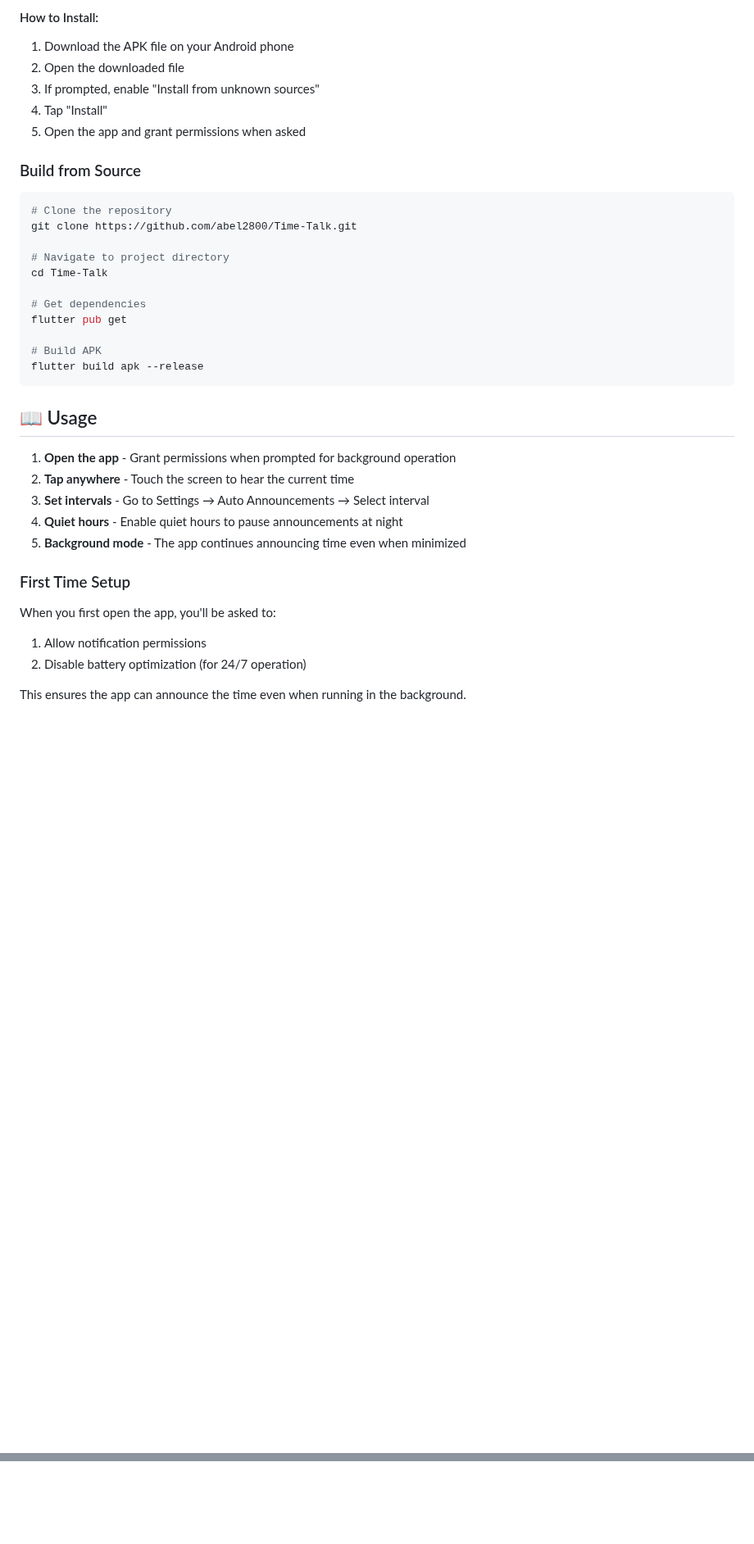
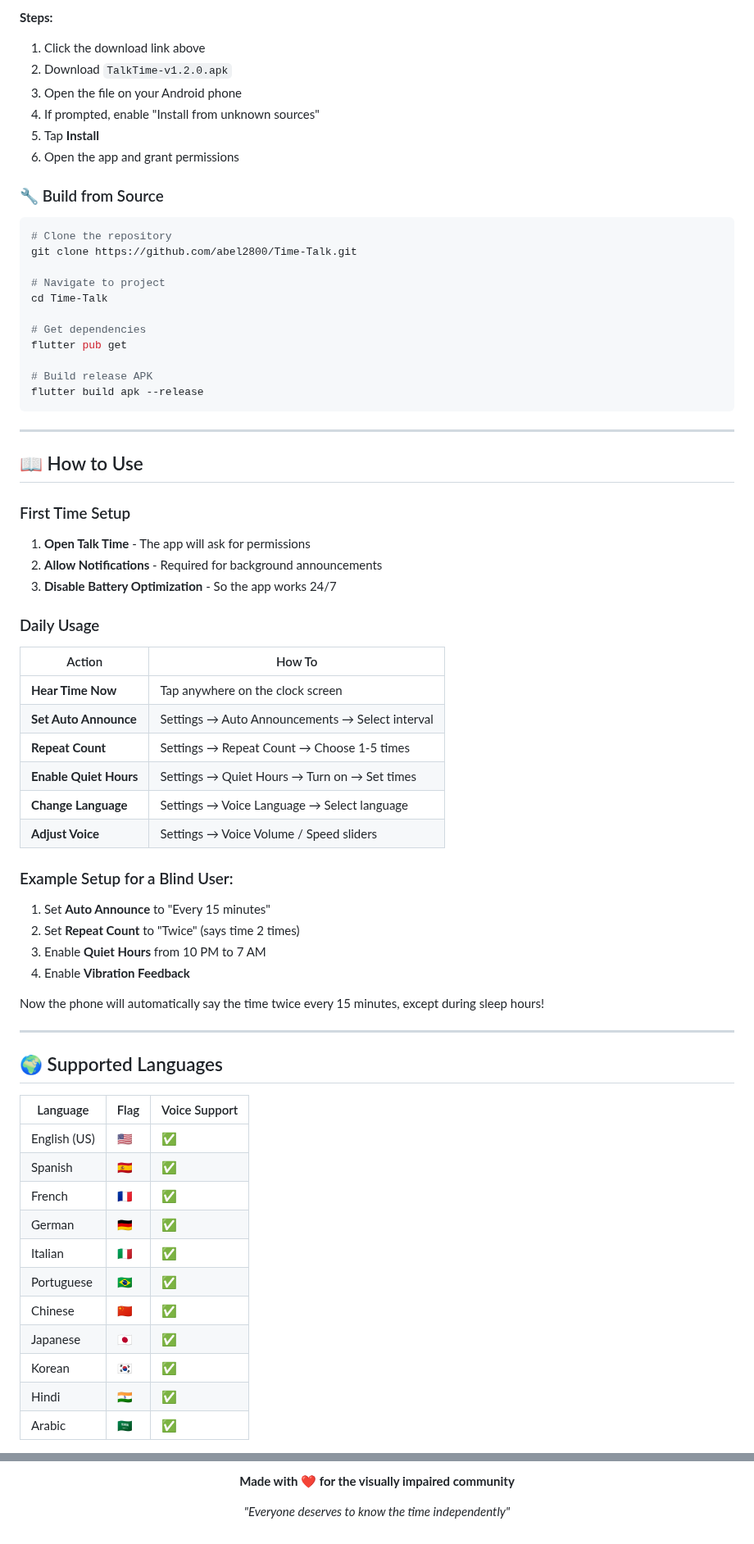
Before and after one commit to abel2800/Time-Talk, a Markdown page: README.md, 2 parts joined by grey strips. Shown at 82% size. GitHub-like rendering; blank space fills up the shorter version.

````diff
--- a/README.md
+++ b/README.md
@@ -61,37 +118,71 @@ Click the link above, then download the `.apk` file.
 
-#### How to Install:
-1. Download the APK file on your Android phone
-2. Open the downloaded file
-3. If prompted, enable "Install from unknown sources"
-4. Tap "Install"
-5. Open the app and grant permissions when asked
+**Steps:**
+1. Click the download link above
+2. Download `TalkTime-v1.2.0.apk`
+3. Open the file on your Android phone
+4. If prompted, enable "Install from unknown sources"
+5. Tap **Install**
+6. Open the app and grant permissions
 
-### Build from Source
+### 🔧 Build from Source
+
 ```bash
 # Clone the repository
 git clone https://github.com/abel2800/Time-Talk.git
 
-# Navigate to project directory
+# Navigate to project
 cd Time-Talk
 
 # Get dependencies
 flutter pub get
 
-# Build APK
+# Build release APK
 flutter build apk --release
 ```
 
-## 📖 Usage
+---
 
-1. **Open the app** - Grant permissions when prompted for background operation
-2. **Tap anywhere** - Touch the screen to hear the current time
-3. **Set intervals** - Go to Settings → Auto Announcements → Select interval
-4. **Quiet hours** - Enable quiet hours to pause announcements at night
-5. **Background mode** - The app continues announcing time even when minimized
+## 📖 How to Use
 
 ### First Time Setup
-When you first open the app, you'll be asked to:
-1. Allow notification permissions
-2. Disable battery optimization (for 24/7 operation)
+1. **Open Talk Time** - The app will ask for permissions
+2. **Allow Notifications** - Required for background announcements
+3. **Disable Battery Optimization** - So the app works 24/7
 
-This ensures the app can announce the time even when running in the background.
+### Daily Usage
+
+| Action | How To |
+|--------|--------|
+| **Hear Time Now** | Tap anywhere on the clock screen |
+| **Set Auto Announce** | Settings → Auto Announcements → Select interval |
+| **Repeat Count** | Settings → Repeat Count → Choose 1-5 times |
+| **Enable Quiet Hours** | Settings → Quiet Hours → Turn on → Set times |
+| **Change Language** | Settings → Voice Language → Select language |
+| **Adjust Voice** | Settings → Voice Volume / Speed sliders |
+
+### Example Setup for a Blind User:
+1. Set **Auto Announce** to "Every 15 minutes"
+2. Set **Repeat Count** to "Twice" (says time 2 times)
+3. Enable **Quiet Hours** from 10 PM to 7 AM
+4. Enable **Vibration Feedback**
+
+Now the phone will automatically say the time twice every 15 minutes, except during sleep hours!
+
+---
+
+## 🌍 Supported Languages
+
+| Language | Flag | Voice Support |
+|----------|------|---------------|
+| English (US) | 🇺🇸 | ✅ |
+| Spanish | 🇪🇸 | ✅ |
+| French | 🇫🇷 | ✅ |
+| German | 🇩🇪 | ✅ |
+| Italian | 🇮🇹 | ✅ |
+| Portuguese | 🇧🇷 | ✅ |
+| Chinese | 🇨🇳 | ✅ |
+| Japanese | 🇯🇵 | ✅ |
+| Korean | 🇰🇷 | ✅ |
+| Hindi | 🇮🇳 | ✅ |
+| Arabic | 🇸🇦 | ✅ |
+
@@ -138 +227,9 @@ This project is licensed under the MIT License - see the [LICENSE](LICENSE) file
 </p>
+
+<p align="center">
+  <strong>Made with ❤️ for the visually impaired community</strong>
+</p>
+
+<p align="center">
+  <em>"Everyone deserves to know the time independently"</em>
+</p>
````
Also changed, not shown: other parts of README.md (+114 -59 lines).
